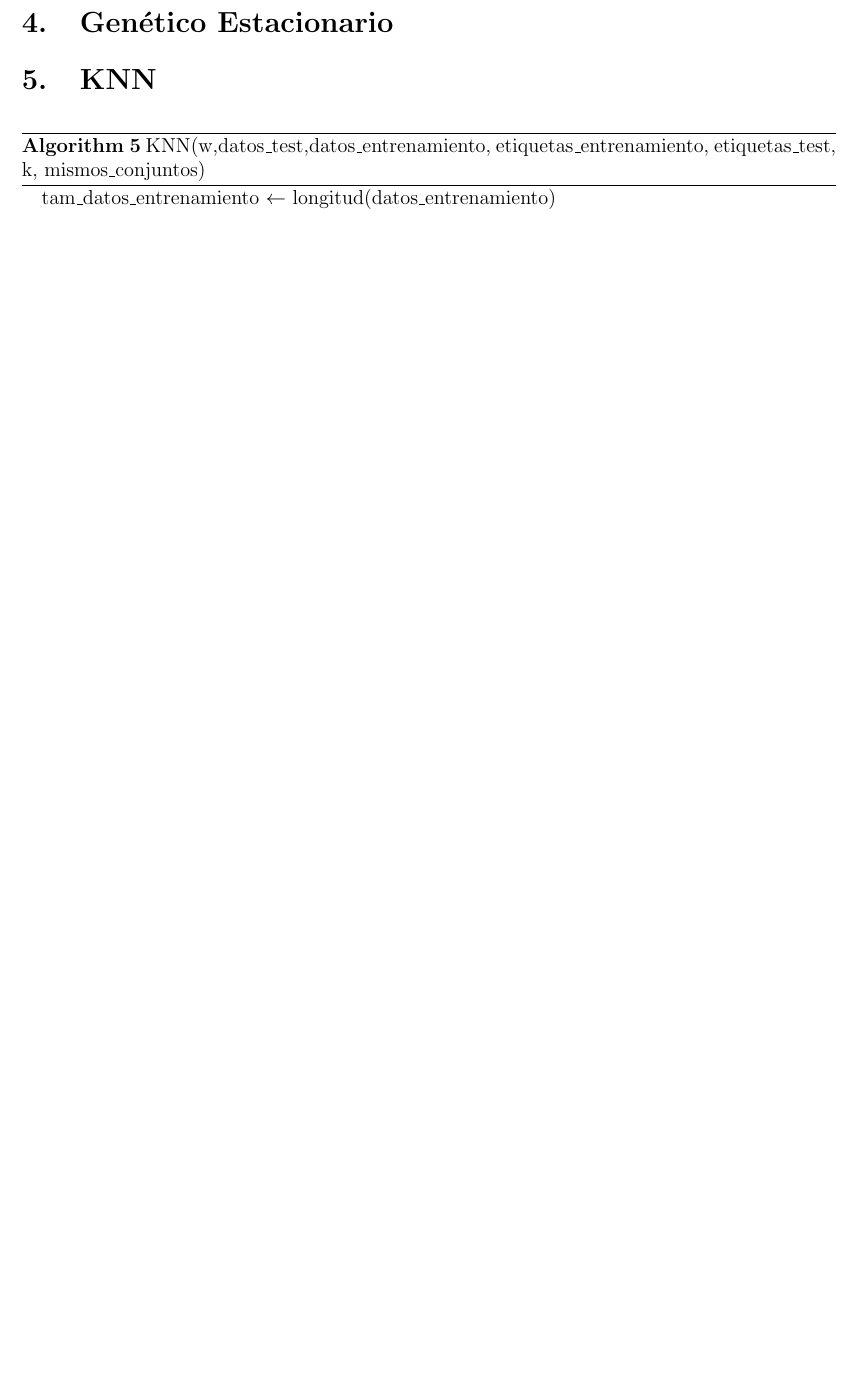
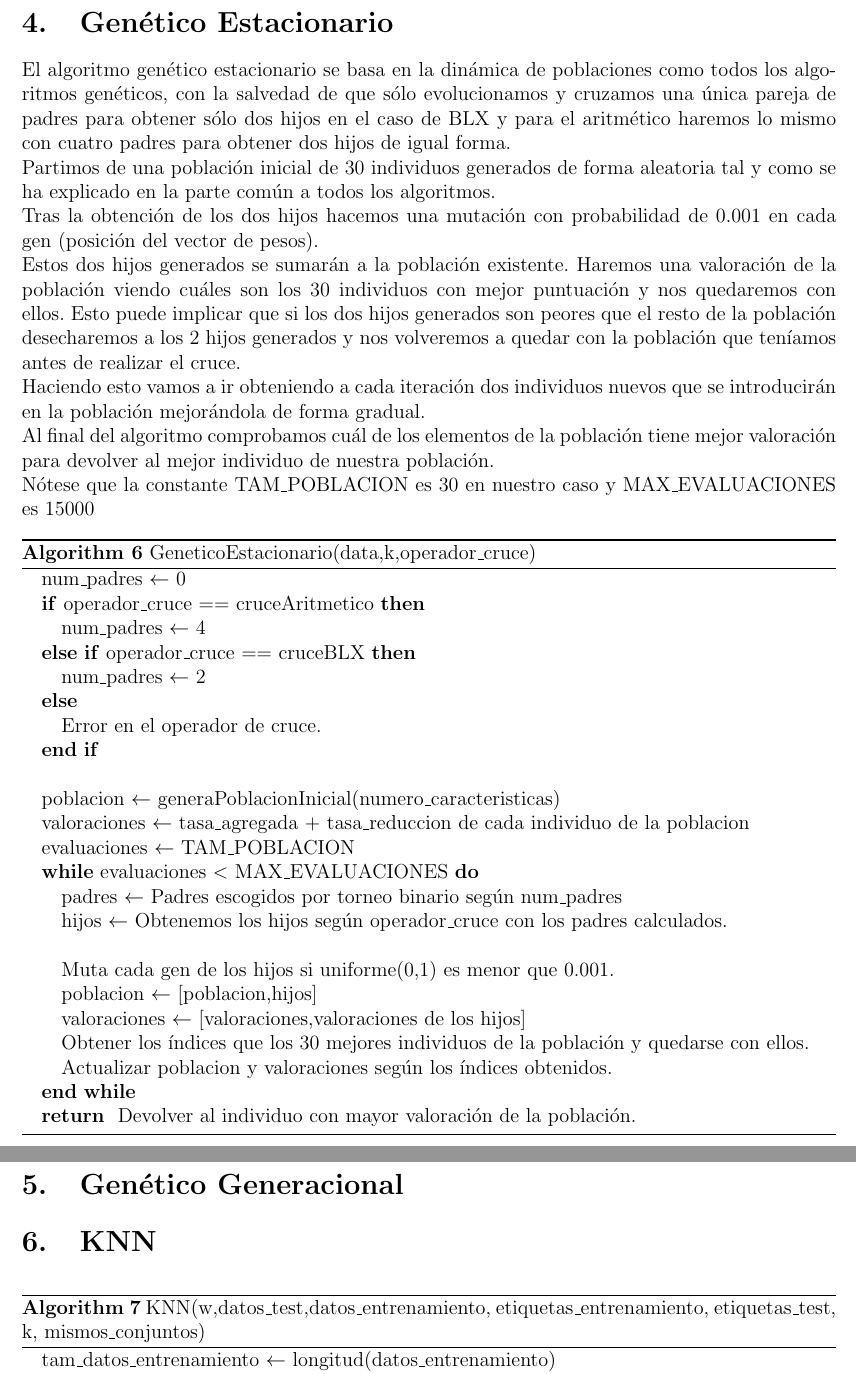
Before and after one commit to nacheteam/Metaheuristicas-APC, a LaTeX document (Practica 2/Trabajo/practica2.tex): part of page 7 of 12 before the commit and two parts of pages 7 and 8 of 13 after it, the two joined at a grey line, cut so that both start at the same text, the shorter picture padded with empty space. Compiled offline with pdfLaTeX.

Commit message:
Genético estacionario

```diff
--- a/Practica 2/Trabajo/practica2.tex
+++ b/Practica 2/Trabajo/practica2.tex
@@ -190,3 +209,49 @@
+	El algoritmo genético estacionario se basa en la dinámica de poblaciones como todos los algoritmos genéticos, con la salvedad de que sólo evolucionamos y cruzamos una única pareja de padres para obtener sólo dos hijos en el caso de BLX y para el aritmético haremos lo mismo con cuatro padres para obtener dos hijos de igual forma.
+
+	Partimos de una población inicial de 30 individuos generados de forma aleatoria tal y como se ha explicado en la parte común a todos los algoritmos.
+
+	Tras la obtención de los dos hijos hacemos una mutación con probabilidad de 0.001 en cada gen (posición del vector de pesos).
+
+	Estos dos hijos generados se sumarán a la población existente. Haremos una valoración de la población viendo cuáles son los 30 individuos con mejor puntuación y nos quedaremos con ellos. Esto puede implicar que si los dos hijos generados son peores que el resto de la población desecharemos a los 2 hijos generados y nos volveremos a quedar con la población que teníamos antes de realizar el cruce.
+
+	Haciendo esto vamos a ir obteniendo a cada iteración dos individuos nuevos que se introducirán en la población mejorándola de forma gradual.
+
+	Al final del algoritmo comprobamos cuál de los elementos de la población tiene mejor valoración para devolver al mejor individuo de nuestra población.
+
+	Nótese que la constante TAM\_POBLACION es 30 en nuestro caso y MAX\_EVALUACIONES es 15000
+
+	\begin{algorithm}
+		\caption{GeneticoEstacionario(data,k,operador\_cruce)}
+		\begin{algorithmic}
+			\STATE num\_padres $\leftarrow$ 0
+			\IF{operador\_cruce == cruceAritmetico}
+				\STATE num\_padres $\leftarrow$ 4
+			\ELSIF{operador\_cruce == cruceBLX}
+				\STATE num\_padres $\leftarrow$ 2
+			\ELSE
+				\STATE Error en el operador de cruce.
+			\ENDIF
+			\STATE
+			\STATE poblacion $\leftarrow$ generaPoblacionInicial(numero\_caracteristicas)
+			\STATE valoraciones $\leftarrow$ tasa\_agregada + tasa\_reduccion de cada individuo de la poblacion
+			\STATE evaluaciones $\leftarrow$ TAM\_POBLACION
+			\WHILE{evaluaciones $<$ MAX\_EVALUACIONES}
+				\STATE padres $\leftarrow$ Padres escogidos por torneo binario según num\_padres
+				\STATE hijos $\leftarrow$ Obtenemos los hijos según operador\_cruce con los padres calculados.
+				\STATE
+				\STATE Muta cada gen de los hijos si uniforme(0,1) es menor que 0.001.
+				\STATE poblacion $\leftarrow$ [poblacion,hijos]
+				\STATE valoraciones $\leftarrow$ [valoraciones,valoraciones de los hijos]
+				\STATE Obtener los índices que los 30 mejores individuos de la población y quedarse con ellos.
+				\STATE Actualizar poblacion y valoraciones según los índices obtenidos.
+			\ENDWHILE
+			\RETURN Devolver al individuo con mayor valoración de la población.
+		\end{algorithmic}
+	\end{algorithm}
+
+	\section{Genético Generacional}
+	\label{sec:GG}
+
 
 	\section{KNN}
 	\label{sec:knn}
```
Also changed, not shown: Practica 2/Trabajo/practica2.pdf, Practica 2/Trabajo/practica2.tex (19 more changed lines).
